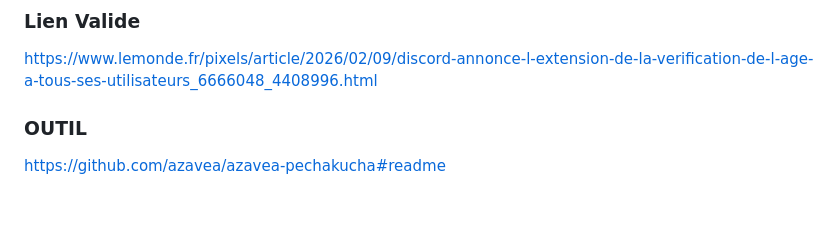
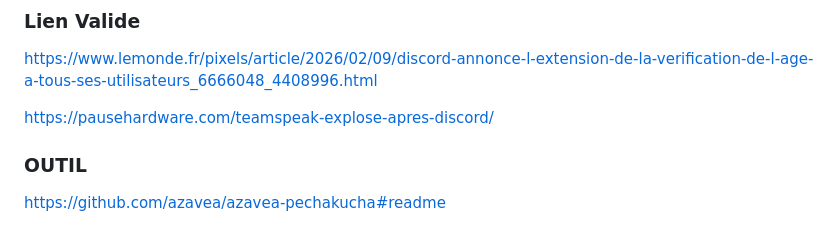
Before and after one commit to aerhiss/Pecha-Kucha-IUT, a Markdown page: sujet.md, the part around the change. GitHub-like rendering; blank space fills up the shorter version.

Commit message:
Add new link to sujet.md

```diff
--- a/sujet.md
+++ b/sujet.md
@@ -72,6 +72,8 @@ Slide 8 : Le futur chiffré (Matrix / Element)
 
 https://www.lemonde.fr/pixels/article/2026/02/09/discord-annonce-l-extension-de-la-verification-de-l-age-a-tous-ses-utilisateurs_6666048_4408996.html
 
+https://pausehardware.com/teamspeak-explose-apres-discord/
+
 
 ### OUTIL
 
```
